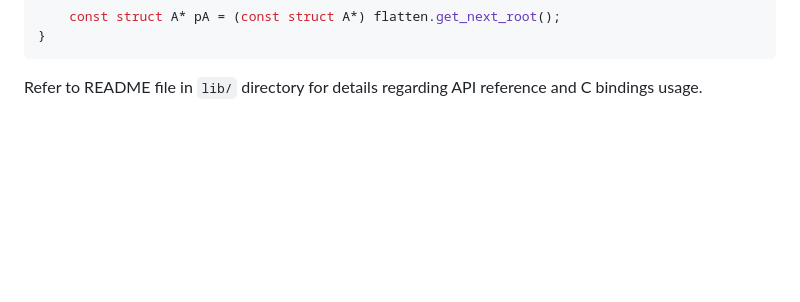
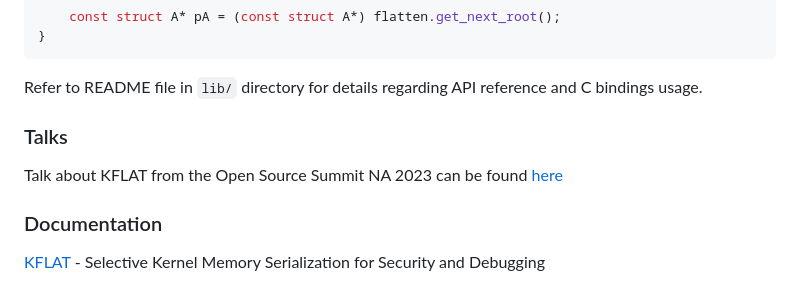
Before and after one commit to Samsung/kflat, a Markdown page: README.md, the part around the change. GitHub-like rendering; blank space fills up the shorter version.

Commit message:
Updated README with additional documentation

````diff
--- a/README.md
+++ b/README.md
@@ -138,3 +138,11 @@ int main(int argc, char** argv) {
 ```
 
 Refer to README file in `lib/` directory for details regarding API reference and C bindings usage.
+
+### Talks
+
+Talk about KFLAT from the Open Source Summit NA 2023 can be found [here](https://www.youtube.com/watch?v=Ynunpuk-Vfo)
+
+### Documentation
+
+[KFLAT](https://samsung.github.io/kflat/) - Selective Kernel Memory Serialization for Security and Debugging
````
